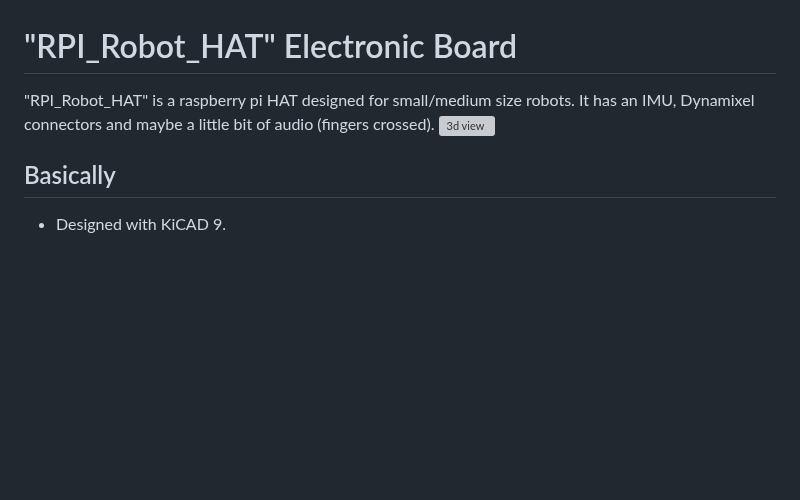
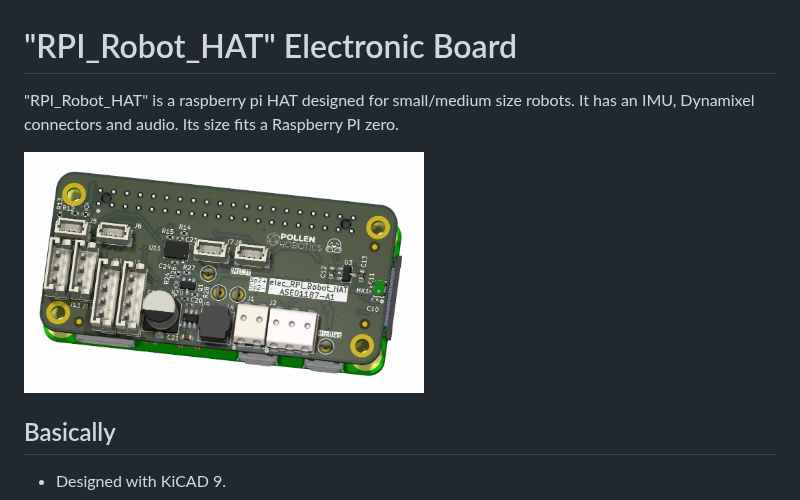
Before and after one commit to pollen-robotics/elec_RPI_Robot_HAT, a Markdown page: README.md, the part around the change. Rendered like a GitHub page; pictures changed too: docs/img/elec_RPI_Robot_HAT.png (added); blank space fills up the shorter version; grey boxes are pictures that could not be loaded.

Commit message:
[update] +image

```diff
--- a/README.md
+++ b/README.md
@@ -1,6 +1,7 @@
 # "RPI_Robot_HAT" Electronic Board
 
-"RPI_Robot_HAT" is a raspberry pi HAT designed for small/medium size robots. It has an IMU, Dynamixel connectors and maybe a little bit of audio (fingers crossed).
+"RPI_Robot_HAT" is a raspberry pi HAT designed for small/medium size robots. It has an IMU, Dynamixel connectors and audio. Its size fits a Raspberry PI zero.
+
 <img src="./docs/img/elec_RPI_Robot_HAT.png" alt="3d view" width="400"/>
 
 ## Basically
```
Also changed, not shown: 2 other files.
